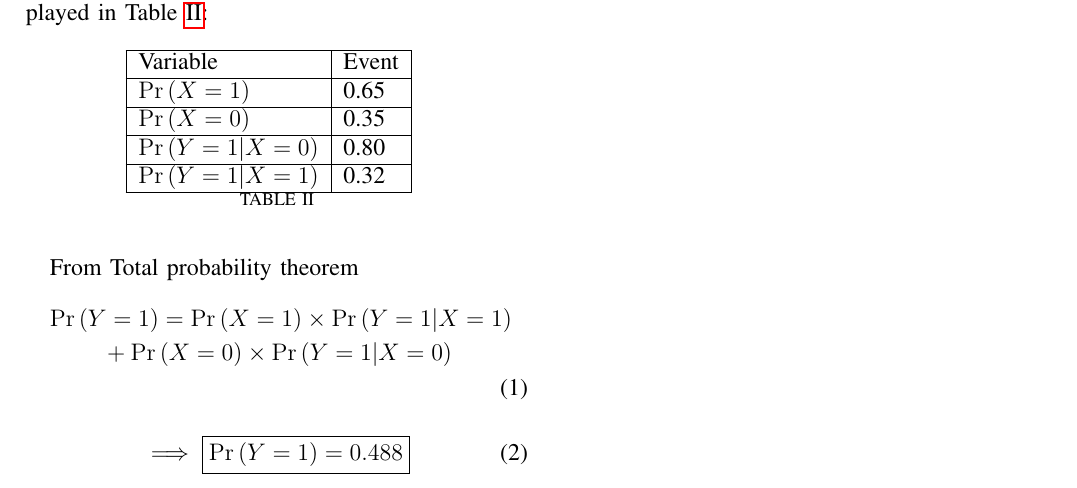
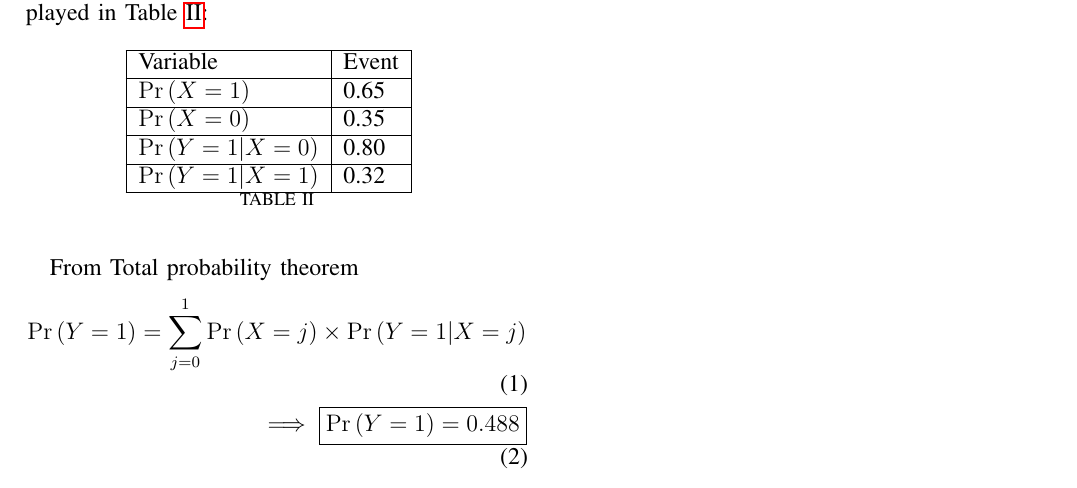
Before and after one commit to GovindaRohith/Assignments, a LaTeX problem sheet (Assignment 8/main.tex): part of the page, cut so that both start at the same text. Compiled offline with pdfLaTeX.

Commit message:
Add files via upload

```diff
--- a/Assignment 8/main.tex
+++ b/Assignment 8/main.tex
@@ -267,11 +267,8 @@ Denote the random variables $X,Y\in \cbrak{0,1}$. Events for each random variabl
     \end{table}
 
     From Total probability theorem
-    \begin{multline}
-    \pr{Y=1}=\pr{X=1}\times\pr{Y=1|X=1}\\+\pr{X=0}\times\pr{Y=1|X=0}\\
-\end{multline}
-\begin{align}
+    \begin{align}
+    \pr{Y=1}=\sum_{j=0}^1 \pr{X=j}\times\pr{Y=1|X=j} \\
     \implies\boxed{\pr{Y=1}=0.488}
 \end{align}
-
 \end{document}
```
Also changed, not shown: Assignment 8/main.pdf.
